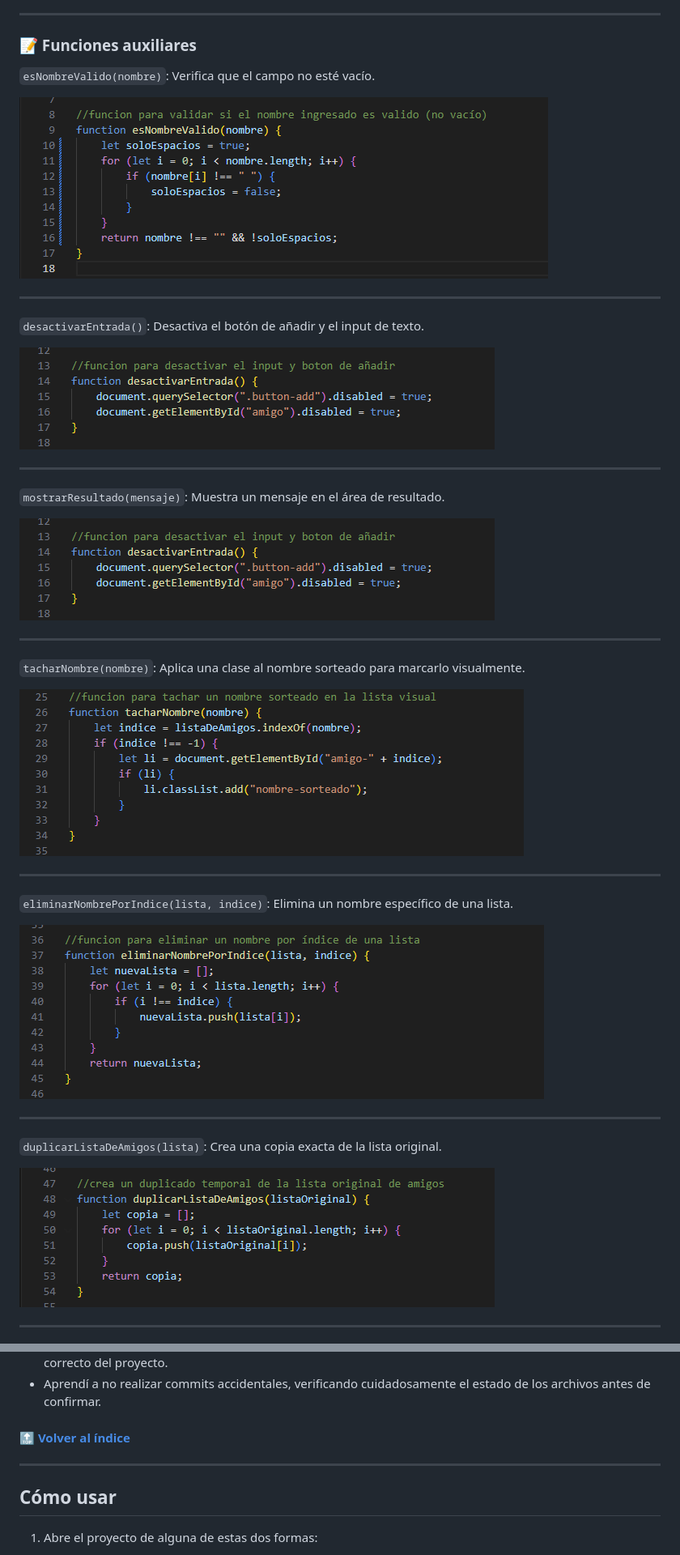
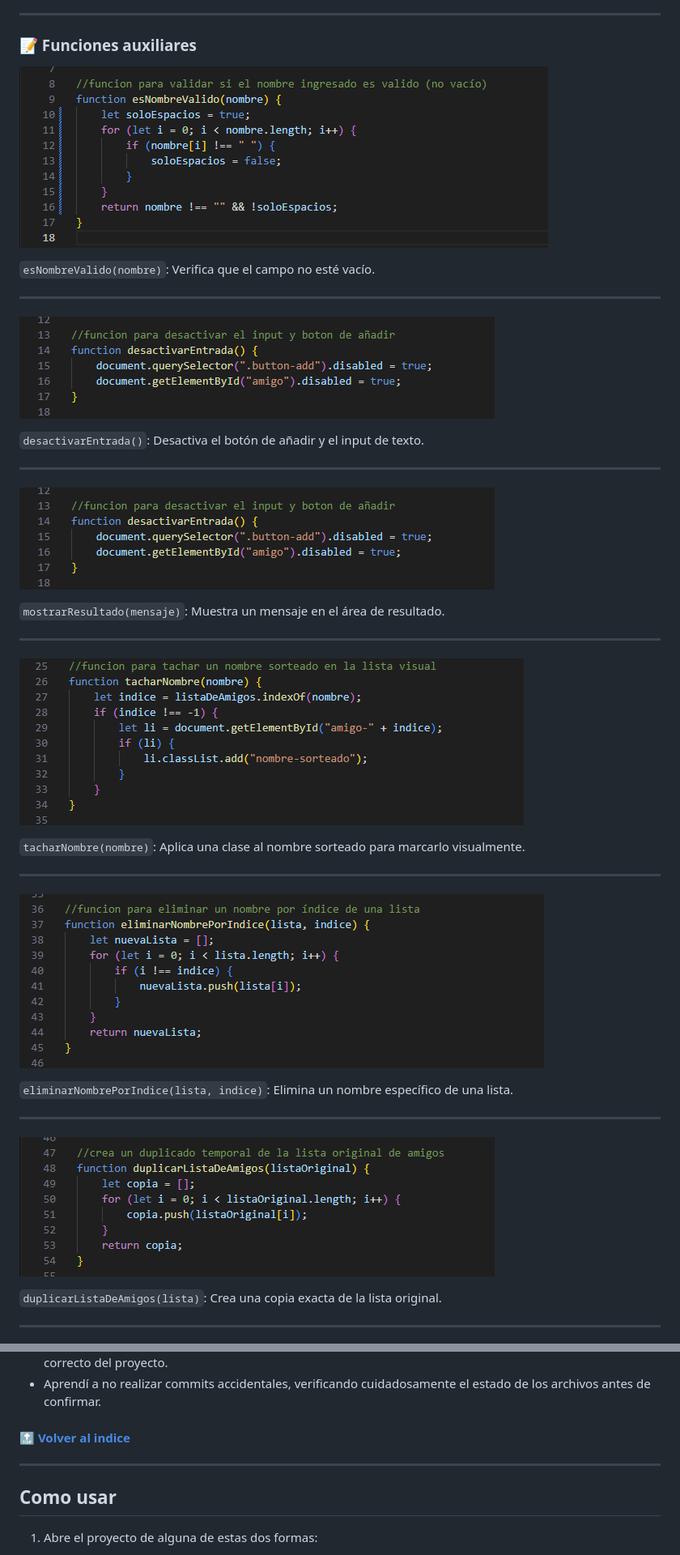
Before and after one commit to Paulruiz23/curso-alura, a Markdown page: 2.challenge-amigosecreto/README.md, 2 parts joined by grey strips. Shown at 81% size. GitHub-like rendering.

```diff
--- a/2.challenge-amigosecreto/README.md
+++ b/2.challenge-amigosecreto/README.md
@@ -120,37 +120,40 @@ Esta sección describe la función de cada parte importante del archivo `app.js`
 ---
 
 ### 📝 Funciones auxiliares
-   `esNombreValido(nombre)`: Verifica que el campo no esté vacío.
 
 ![esNombreValido](assets/esNombreValido.png)
 
+   `esNombreValido(nombre)`: Verifica que el campo no esté vacío.
+
 ---
-   `desactivarEntrada()`: Desactiva el botón de añadir y el input de texto.
 
 ![desactivarEntrada](assets/desactivarEntrada.png)
 
+   `desactivarEntrada()`: Desactiva el botón de añadir y el input de texto.
+
 ---
+
+![mostrarResultado](assets/desactivarEntrada.png)
 
    `mostrarResultado(mensaje)`: Muestra un mensaje en el área de resultado.
 
-   ![mostrarResultado](assets/desactivarEntrada.png)
+---
+
+![tacharNombre](assets/tacharNombre.png)
+
+   `tacharNombre(nombre)`: Aplica una clase al nombre sorteado para marcarlo visualmente.
 
 ---
 
-   `tacharNombre(nombre)`: Aplica una clase al nombre sorteado para marcarlo visualmente.
+![eliminarNombrePorIndice](assets/eliminarNombrePorIndice.png)
 
-   ![tacharNombre](assets/tacharNombre.png)
+   `eliminarNombrePorIndice(lista, indice)`: Elimina un nombre específico de una lista.
 
 ---
 
-   `eliminarNombrePorIndice(lista, indice)`: Elimina un nombre específico de una lista.
+![duplicarListaDeAmigos](assets/duplicarListaDeAmigos.png)
 
-   ![eliminarNombrePorIndice](assets/eliminarNombrePorIndice.png)
-
----
    `duplicarListaDeAmigos(lista)`: Crea una copia exacta de la lista original.
-
-   ![duplicarListaDeAmigos](assets/duplicarListaDeAmigos.png)
 
 ---
 
@@ -265,11 +267,11 @@ Durante la creación de este proyecto, reforcé y descubrí varios conceptos fun
 - Aprendí a no realizar commits accidentales, verificando cuidadosamente el estado de los archivos antes de confirmar.
 
 
-#### [🔝 Volver al índice](#indice-de-contenido)
+#### [🔝 Volver al indice](#indice-de-contenido)
 
 ---
 
-## Cómo usar
+## Como usar
 
 1. Abre el proyecto de alguna de estas dos formas:
    - 📥 **Descargando los archivos** y abriendo `index.html` en tu navegador (doble clic o botón derecho → abrir con navegador).
```
Also changed, not shown: other parts of 2.challenge-amigosecreto/README.md (+23 -24 lines).
